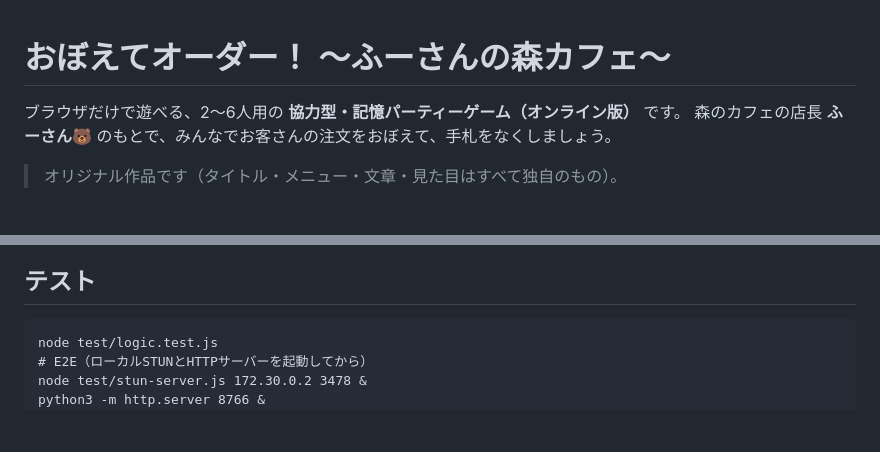
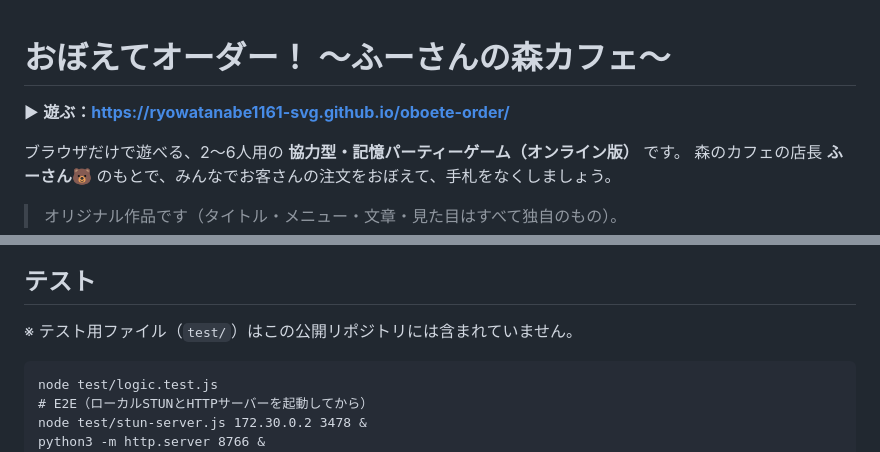
Before and after one commit to ryowatanabe1161-svg/oboete-order, a Markdown page: README.md, 2 parts joined by grey strips. Drawn GitHub-style; blank space fills up the shorter version.

Commit message:
README: 公開URLとテストの注記

````diff
--- a/README.md
+++ b/README.md
@@ -1,4 +1,6 @@
 # おぼえてオーダー！ 〜ふーさんの森カフェ〜
+
+▶ **遊ぶ：https://ryowatanabe1161-svg.github.io/oboete-order/**
 
 ブラウザだけで遊べる、2〜6人用の **協力型・記憶パーティーゲーム（オンライン版）** です。
 森のカフェの店長 **ふーさん🐻** のもとで、みんなでお客さんの注文をおぼえて、手札をなくしましょう。
@@ -39,6 +41,8 @@
 - 切断しても、同じ端末または同じニックネームで入り直せば元の席に戻れます。ホストはページを再読み込みしても「部屋を再開」できます。
 
 ## テスト
+※ テスト用ファイル（`test/`）はこの公開リポジトリには含まれていません。
+
 ```
 node test/logic.test.js
 # E2E（ローカルSTUNとHTTPサーバーを起動してから）
````
